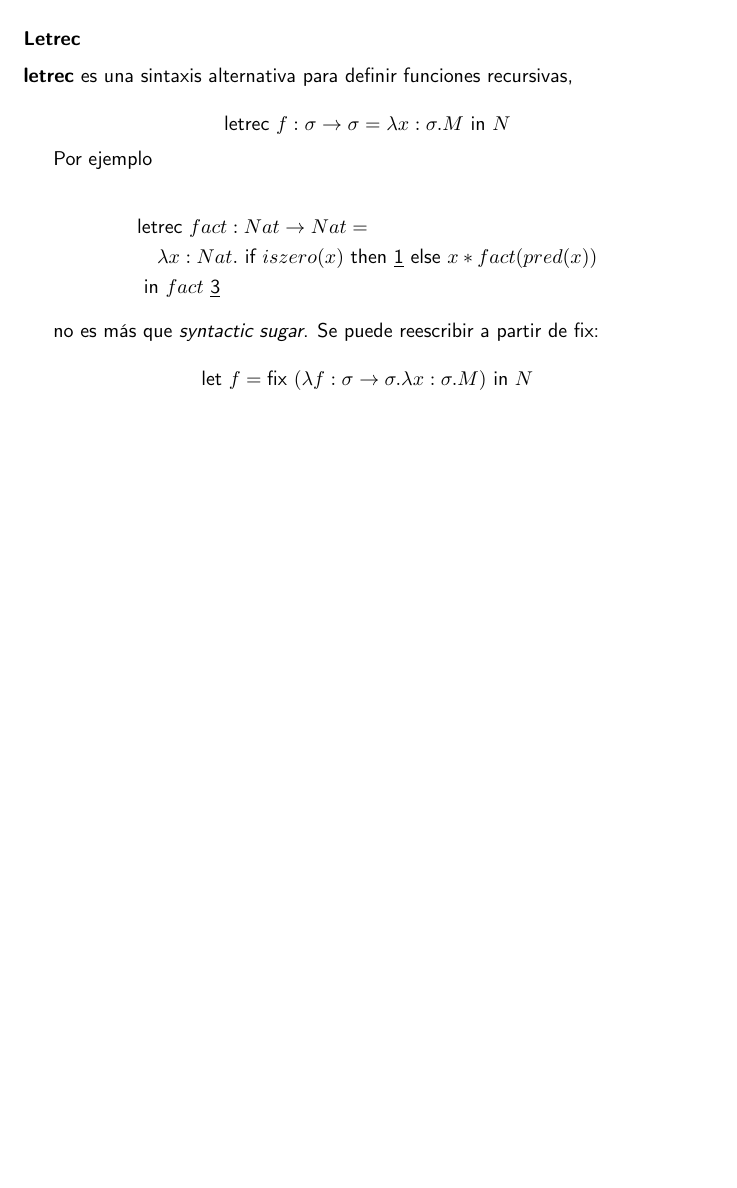
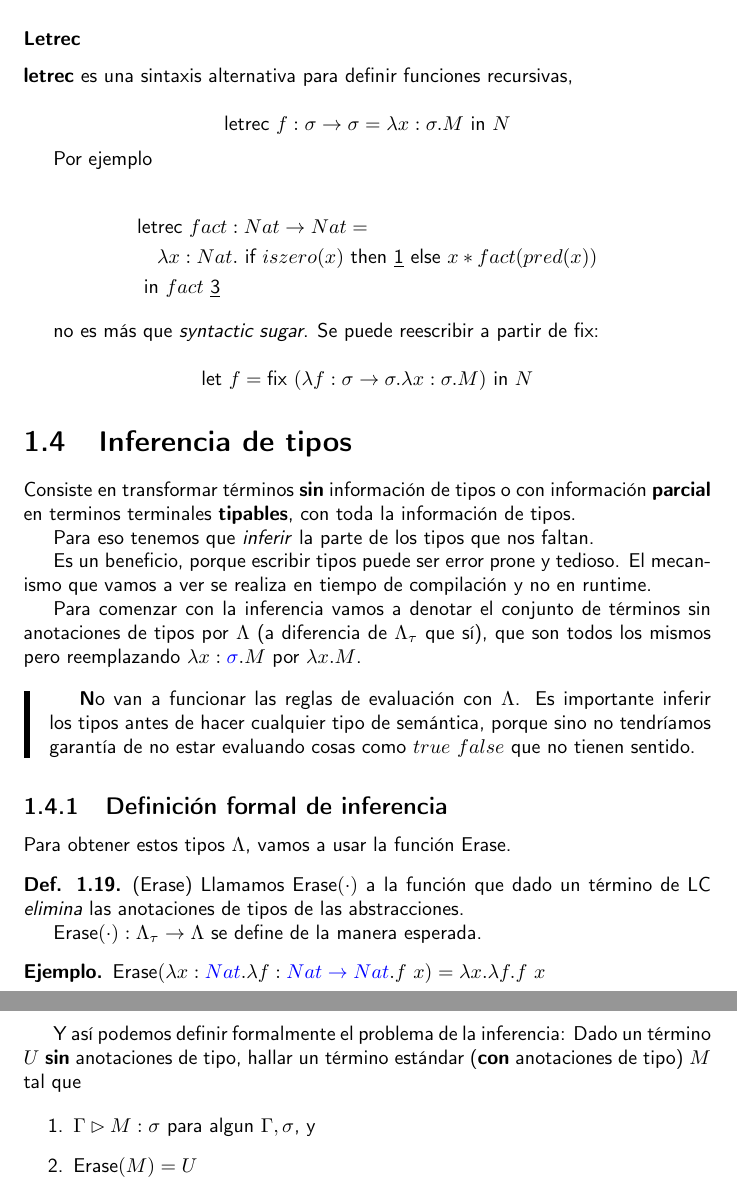
Before and after one commit to mnPanic/plp, a LaTeX document (final/notas.tex): part of page 32 of 32 before the commit and two parts of pages 32 and 33 of 33 after it, the two joined at a grey line, cut so that both start at the same text, the shorter picture padded with empty space. Compiled offline with pdfLaTeX.

Commit message:
Wip inferencia

```diff
--- a/final/notas.tex
+++ b/final/notas.tex
@@ -187,10 +186,15 @@
 
 \newcommand{\evalsto}{\leadsto}
 
-% resolución
+% Inferencia
+\newcommand{\untypedTerms}{\Lambda}
+\newcommand{\typedTerms}{\Lambda_\tau}
+\newcommand{\erase}[1]{\text{Erase}(#1)}
+
+% Resolución
 \newcommand{\resol}[2]{\frac{#1}{#2}}
 
-% subtipado
+% Subtipado
 \newcommand{\subt}[2]{#1 <: #2}
 
 \newcommand{\ligada}[1]{\underbrace{#1}_{\text{ligada}}}
@@ -2189,4 +2193,55 @@ fix:
         {N}
 \]
 
+\section{Inferencia de tipos}
+
+Consiste en transformar términos \textbf{sin} información de tipos o con
+información \textbf{parcial} en terminos terminales \textbf{tipables}, con toda
+la información de tipos.
+
+Para eso tenemos que \textit{inferir} la parte de los tipos que nos faltan.
+
+Es un beneficio, porque escribir tipos puede ser error prone y tedioso. El
+mecanismo que vamos a ver se realiza en tiempo de compilación y no en runtime.
+
+Para comenzar con la inferencia vamos a denotar el conjunto de términos sin
+anotaciones de tipos por $\untypedTerms$ (a diferencia de $\typedTerms$ que sí),
+que son todos los mismos pero reemplazando $\abs{x}{\select{\sigma}}{M}$ por
+$\uabs{x}{M}$.
+
+\begin{nota}
+    No van a funcionar las reglas de evaluación con $\untypedTerms$.
+    Es importante inferir los tipos antes de hacer cualquier tipo de semántica,
+    porque sino no tendríamos garantía de no estar evaluando cosas como
+    $\app{true}{false}$ que no tienen sentido.
+\end{nota}
+
+\subsection{Definición formal de inferencia}
+
+Para obtener estos tipos $\untypedTerms$, vamos a usar la función Erase.
+
+\begin{definition}(Erase)
+    Llamamos $\erase{\cdot}$ a la función que dado un término de LC
+    \textit{elimina} las anotaciones de tipos de las abstracciones.
+
+    $\erase{\cdot}: \tfunc{\typedTerms}{\untypedTerms}$ se define de la manera
+    esperada.
+
+    \begin{example*}
+        \(\erase{\abs{x}{\select{Nat}}{\abs{f}{\select{\tfunc{Nat}{Nat}}}{\app{f}{x}}}}
+        =
+        \uabs{x}{\uabs{f}{\app{f}{x}}}
+        \)
+    \end{example*}
+\end{definition}
+
+Y así podemos definir formalmente el problema de la inferencia: Dado un término
+$U$ \textbf{sin} anotaciones de tipo, hallar un término estándar (\textbf{con}
+anotaciones de tipo) $M$ tal que
+
+\begin{enumerate}
+    \item $\Gtipa{M}{\sigma}$ para algun $\Gamma, \sigma$, y
+    \item $\erase{M} = U$
+\end{enumerate}
+
 \end{document}
```
Also changed, not shown: final/notas.pdf, final/notas.tex (7 more changed lines).
